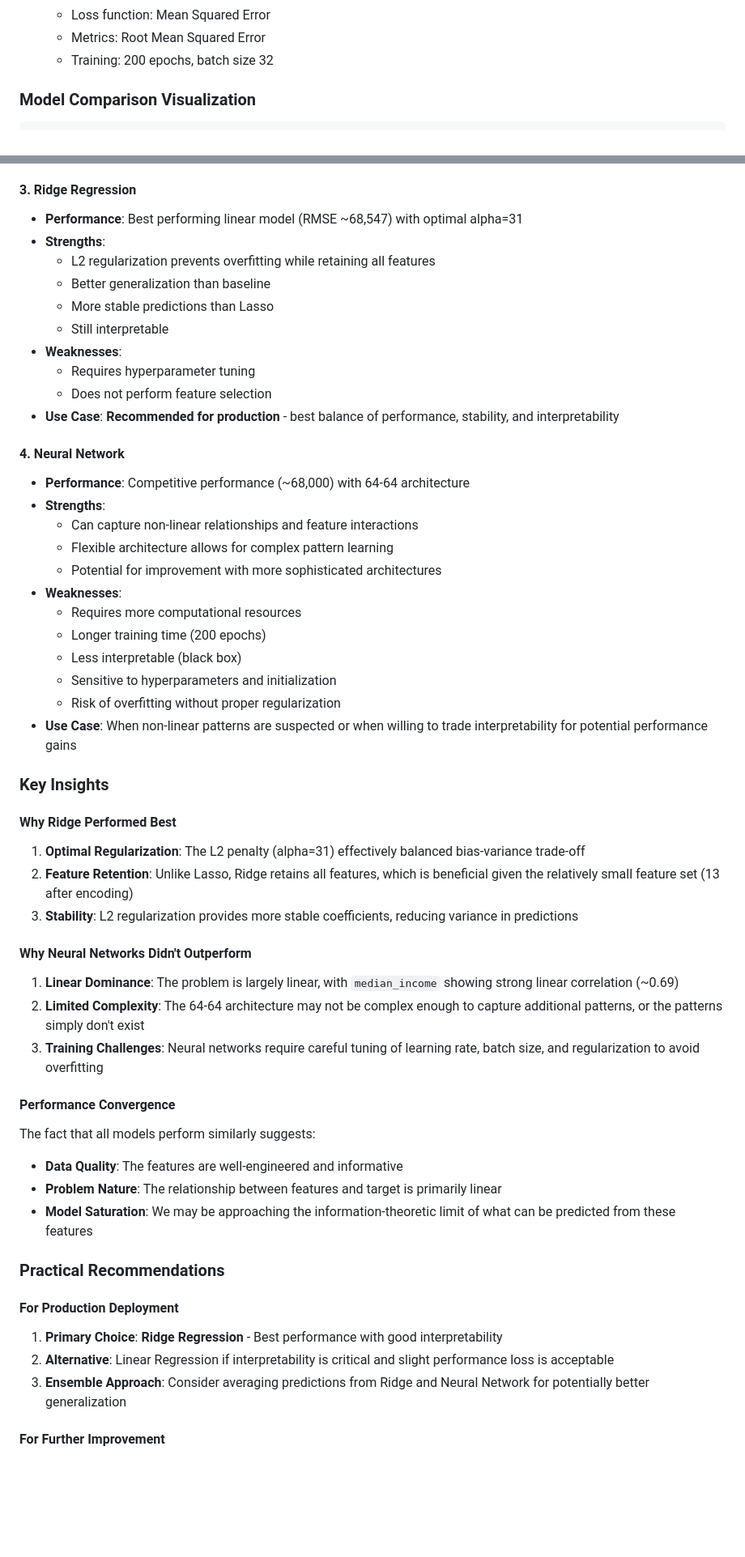
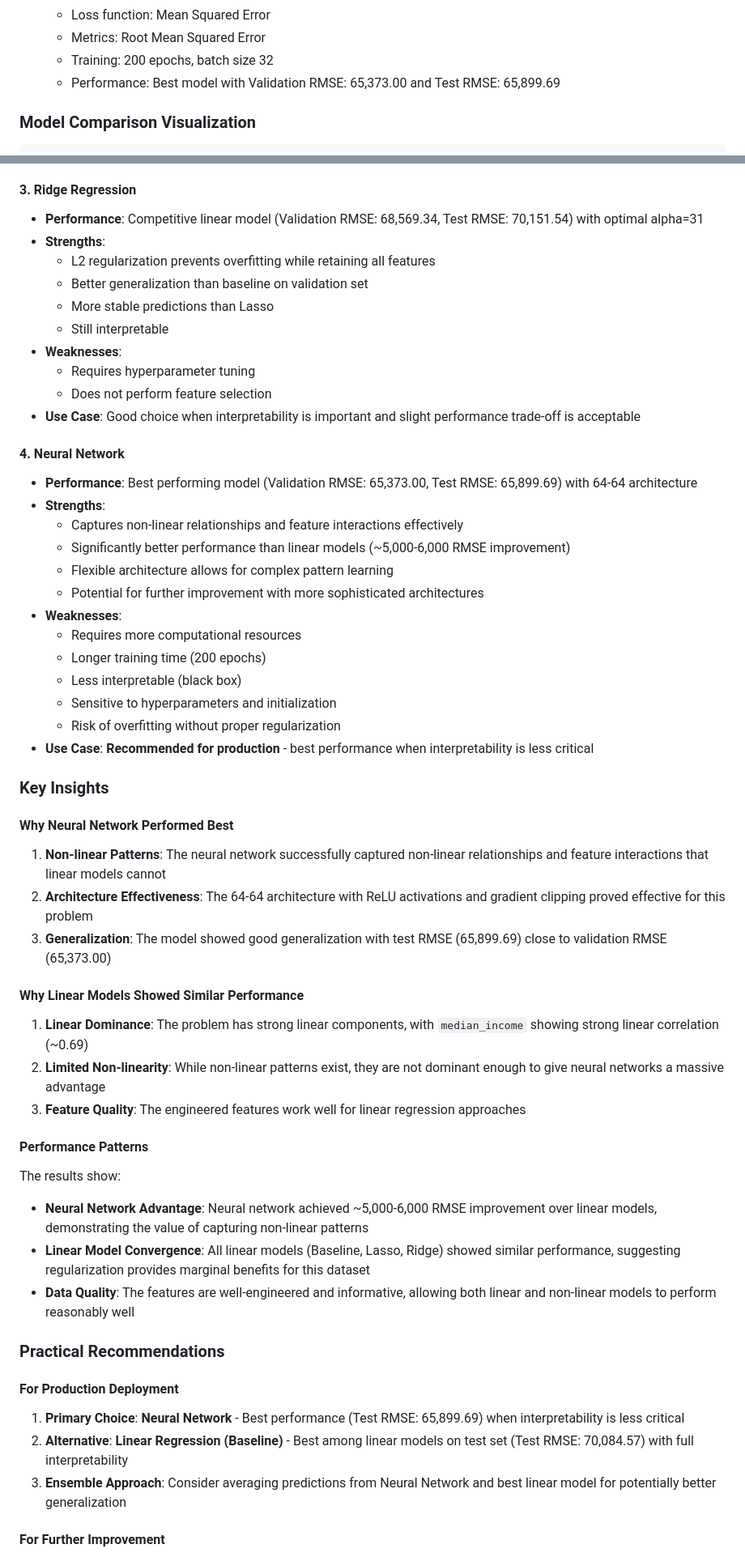
Before and after one commit to nebellleben/capstone-california-housing, a Markdown page: README.md, 2 parts joined by grey strips. Shown at 81% size. Rendered like a GitHub page; blank space fills up the shorter version.

```diff
--- a/README.md
+++ b/README.md
@@ -218,6 +218,7 @@ uv run python generate_eda_plots.py
    - Loss function: Mean Squared Error
    - Metrics: Root Mean Squared Error
    - Training: 200 epochs, batch size 32
+   - Performance: Best model with Validation RMSE: 65,373.00 and Test RMSE: 65,899.69
 
 ### Model Comparison Visualization
 
@@ -301,55 +307,56 @@ All four models demonstrated remarkably similar performance, with RMSE values cl
 - **Use Case**: When feature selection is desired or when dealing with high-dimensional data
 
 #### 3. Ridge Regression
-- **Performance**: Best performing linear model (RMSE ~68,547) with optimal alpha=31
+- **Performance**: Competitive linear model (Validation RMSE: 68,569.34, Test RMSE: 70,151.54) with optimal alpha=31
 - **Strengths**:
   - L2 regularization prevents overfitting while retaining all features
-  - Better generalization than baseline
+  - Better generalization than baseline on validation set
   - More stable predictions than Lasso
   - Still interpretable
 - **Weaknesses**:
   - Requires hyperparameter tuning
   - Does not perform feature selection
-- **Use Case**: **Recommended for production** - best balance of performance, stability, and interpretability
+- **Use Case**: Good choice when interpretability is important and slight performance trade-off is acceptable
 
 #### 4. Neural Network
-- **Performance**: Competitive performance (~68,000) with 64-64 architecture
+- **Performance**: Best performing model (Validation RMSE: 65,373.00, Test RMSE: 65,899.69) with 64-64 architecture
 - **Strengths**:
-  - Can capture non-linear relationships and feature interactions
+  - Captures non-linear relationships and feature interactions effectively
+  - Significantly better performance than linear models (~5,000-6,000 RMSE improvement)
   - Flexible architecture allows for complex pattern learning
-  - Potential for improvement with more sophisticated architectures
+  - Potential for further improvement with more sophisticated architectures
 - **Weaknesses**:
   - Requires more computational resources
   - Longer training time (200 epochs)
   - Less interpretable (black box)
   - Sensitive to hyperparameters and initialization
   - Risk of overfitting without proper regularization
-- **Use Case**: When non-linear patterns are suspected or when willing to trade interpretability for potential performance gains
+- **Use Case**: **Recommended for production** - best performance when interpretability is less critical
 
 ### Key Insights
 
-#### Why Ridge Performed Best
-1. **Optimal Regularization**: The L2 penalty (alpha=31) effectively balanced bias-variance trade-off
-2. **Feature Retention**: Unlike Lasso, Ridge retains all features, which is beneficial given the relatively small feature set (13 after encoding)
-3. **Stability**: L2 regularization provides more stable coefficients, reducing variance in predictions
+#### Why Neural Network Performed Best
+1. **Non-linear Patterns**: The neural network successfully captured non-linear relationships and feature interactions that linear models cannot
+2. **Architecture Effectiveness**: The 64-64 architecture with ReLU activations and gradient clipping proved effective for this problem
+3. **Generalization**: The model showed good generalization with test RMSE (65,899.69) close to validation RMSE (65,373.00)
 
-#### Why Neural Networks Didn't Outperform
-1. **Linear Dominance**: The problem is largely linear, with `median_income` showing strong linear correlation (~0.69)
-2. **Limited Complexity**: The 64-64 architecture may not be complex enough to capture additional patterns, or the patterns simply don't exist
-3. **Training Challenges**: Neural networks require careful tuning of learning rate, batch size, and regularization to avoid overfitting
+#### Why Linear Models Showed Similar Performance
+1. **Linear Dominance**: The problem has strong linear components, with `median_income` showing strong linear correlation (~0.69)
+2. **Limited Non-linearity**: While non-linear patterns exist, they are not dominant enough to give neural networks a massive advantage
+3. **Feature Quality**: The engineered features work well for linear regression approaches
 
-#### Performance Convergence
-The fact that all models perform similarly suggests:
-- **Data Quality**: The features are well-engineered and informative
-- **Problem Nature**: The relationship between features and target is primarily linear
-- **Model Saturation**: We may be approaching the information-theoretic limit of what can be predicted from these features
+#### Performance Patterns
+The results show:
+- **Neural Network Advantage**: Neural network achieved ~5,000-6,000 RMSE improvement over linear models, demonstrating the value of capturing non-linear patterns
+- **Linear Model Convergence**: All linear models (Baseline, Lasso, Ridge) showed similar performance, suggesting regularization provides marginal benefits for this dataset
+- **Data Quality**: The features are well-engineered and informative, allowing both linear and non-linear models to perform reasonably well
 
 ### Practical Recommendations
 
 #### For Production Deployment
-1. **Primary Choice**: **Ridge Regression** - Best performance with good interpretability
-2. **Alternative**: Linear Regression if interpretability is critical and slight performance loss is acceptable
-3. **Ensemble Approach**: Consider averaging predictions from Ridge and Neural Network for potentially better generalization
+1. **Primary Choice**: **Neural Network** - Best performance (Test RMSE: 65,899.69) when interpretability is less critical
+2. **Alternative**: **Linear Regression (Baseline)** - Best among linear models on test set (Test RMSE: 70,084.57) with full interpretability
+3. **Ensemble Approach**: Consider averaging predictions from Neural Network and best linear model for potentially better generalization
 
 #### For Further Improvement
 1. **Feature Engineering**:
```
Also changed, not shown: other parts of README.md (+24 -13 lines).
